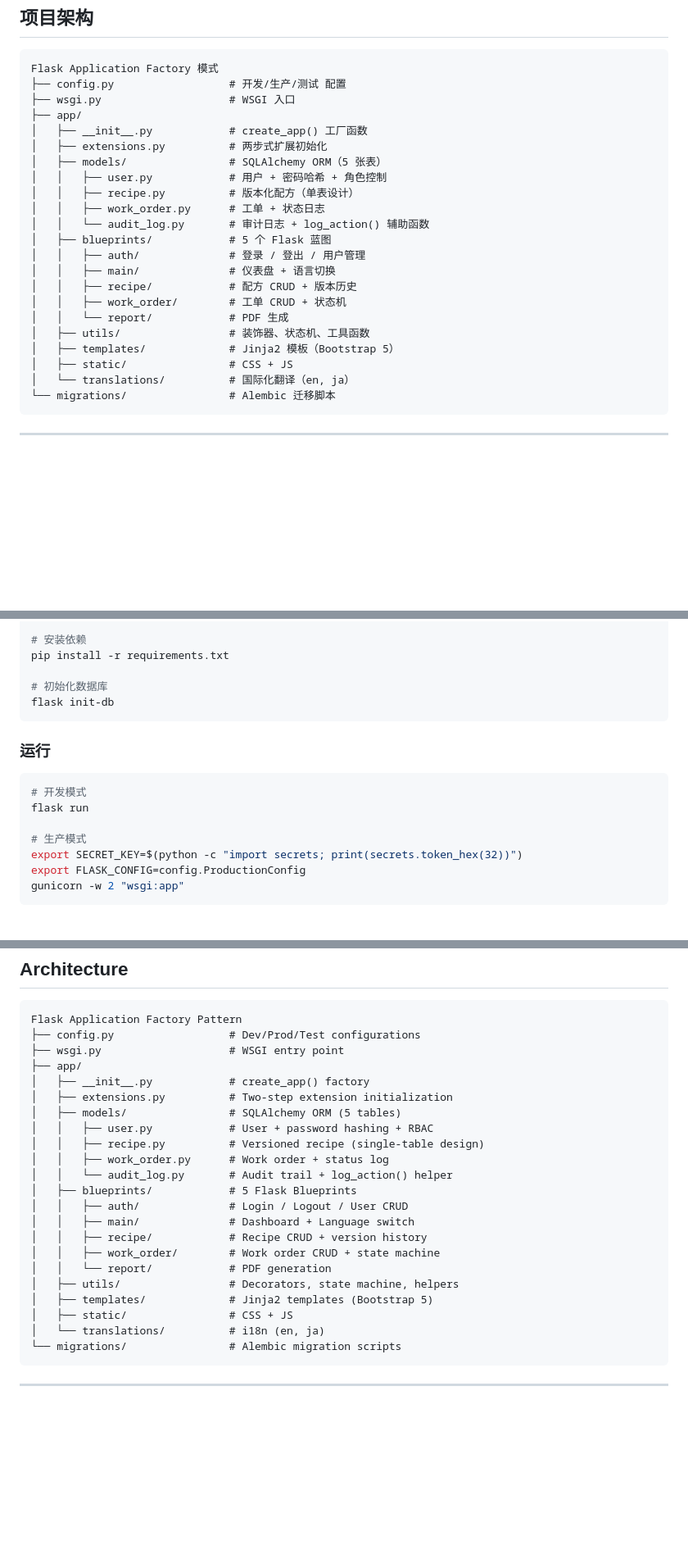
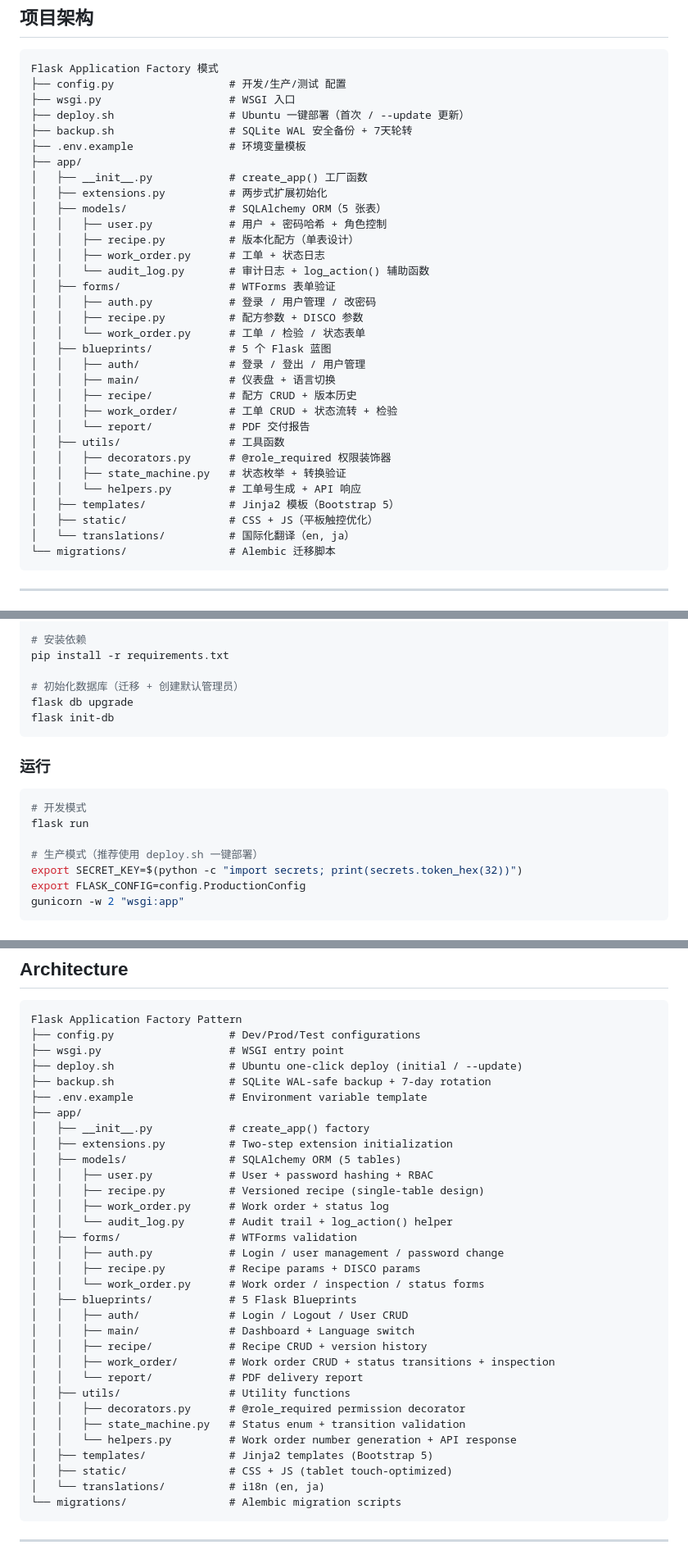
Before and after one commit to wuyutanhongyuxin-cell/IC_company_helper, a Markdown page: README.md, 3 parts joined by grey strips. Shown at 82% size. Drawn GitHub-style; blank space fills up the shorter version.

````diff
--- a/README.md
+++ b/README.md
@@ -49,6 +49,9 @@
 Flask Application Factory 模式
 ├── config.py                  # 开发/生产/测试 配置
 ├── wsgi.py                    # WSGI 入口
+├── deploy.sh                  # Ubuntu 一键部署（首次 / --update 更新）
+├── backup.sh                  # SQLite WAL 安全备份 + 7天轮转
+├── .env.example               # 环境变量模板
 ├── app/
 │   ├── __init__.py            # create_app() 工厂函数
 │   ├── extensions.py          # 两步式扩展初始化
@@ -57,15 +60,22 @@ Flask Application Factory 模式
 │   │   ├── recipe.py          # 版本化配方（单表设计）
 │   │   ├── work_order.py      # 工单 + 状态日志
 │   │   └── audit_log.py       # 审计日志 + log_action() 辅助函数
+│   ├── forms/                 # WTForms 表单验证
+│   │   ├── auth.py            # 登录 / 用户管理 / 改密码
+│   │   ├── recipe.py          # 配方参数 + DISCO 参数
+│   │   └── work_order.py      # 工单 / 检验 / 状态表单
 │   ├── blueprints/            # 5 个 Flask 蓝图
 │   │   ├── auth/              # 登录 / 登出 / 用户管理
 │   │   ├── main/              # 仪表盘 + 语言切换
 │   │   ├── recipe/            # 配方 CRUD + 版本历史
-│   │   ├── work_order/        # 工单 CRUD + 状态机
-│   │   └── report/            # PDF 生成
-│   ├── utils/                 # 装饰器、状态机、工具函数
+│   │   ├── work_order/        # 工单 CRUD + 状态流转 + 检验
+│   │   └── report/            # PDF 交付报告
+│   ├── utils/                 # 工具函数
+│   │   ├── decorators.py      # @role_required 权限装饰器
+│   │   ├── state_machine.py   # 状态枚举 + 转换验证
+│   │   └── helpers.py         # 工单号生成 + API 响应
 │   ├── templates/             # Jinja2 模板（Bootstrap 5）
-│   ├── static/                # CSS + JS
+│   ├── static/                # CSS + JS（平板触控优化）
 │   └── translations/          # 国际化翻译（en, ja）
 └── migrations/                # Alembic 迁移脚本
 ```
@@ -140,7 +150,8 @@ source venv/bin/activate          # Linux/Mac
 # 安装依赖
 pip install -r requirements.txt
 
-# 初始化数据库
+# 初始化数据库（迁移 + 创建默认管理员）
+flask db upgrade
 flask init-db
 ```
 
@@ -150,7 +161,7 @@ flask init-db
 # 开发模式
 flask run
 
-# 生产模式
+# 生产模式（推荐使用 deploy.sh 一键部署）
 export SECRET_KEY=$(python -c "import secrets; print(secrets.token_hex(32))")
 export FLASK_CONFIG=config.ProductionConfig
 gunicorn -w 2 "wsgi:app"
@@ -328,6 +356,9 @@ A production-grade MES (Manufacturing Execution System) designed for wafer dicin
 Flask Application Factory Pattern
 ├── config.py                  # Dev/Prod/Test configurations
 ├── wsgi.py                    # WSGI entry point
+├── deploy.sh                  # Ubuntu one-click deploy (initial / --update)
+├── backup.sh                  # SQLite WAL-safe backup + 7-day rotation
+├── .env.example               # Environment variable template
 ├── app/
 │   ├── __init__.py            # create_app() factory
 │   ├── extensions.py          # Two-step extension initialization
@@ -336,15 +367,22 @@ Flask Application Factory Pattern
 │   │   ├── recipe.py          # Versioned recipe (single-table design)
 │   │   ├── work_order.py      # Work order + status log
 │   │   └── audit_log.py       # Audit trail + log_action() helper
+│   ├── forms/                 # WTForms validation
+│   │   ├── auth.py            # Login / user management / password change
+│   │   ├── recipe.py          # Recipe params + DISCO params
+│   │   └── work_order.py      # Work order / inspection / status forms
 │   ├── blueprints/            # 5 Flask Blueprints
 │   │   ├── auth/              # Login / Logout / User CRUD
 │   │   ├── main/              # Dashboard + Language switch
 │   │   ├── recipe/            # Recipe CRUD + version history
-│   │   ├── work_order/        # Work order CRUD + state machine
-│   │   └── report/            # PDF generation
-│   ├── utils/                 # Decorators, state machine, helpers
+│   │   ├── work_order/        # Work order CRUD + status transitions + inspection
+│   │   └── report/            # PDF delivery report
+│   ├── utils/                 # Utility functions
+│   │   ├── decorators.py      # @role_required permission decorator
+│   │   ├── state_machine.py   # Status enum + transition validation
+│   │   └── helpers.py         # Work order number generation + API response
 │   ├── templates/             # Jinja2 templates (Bootstrap 5)
-│   ├── static/                # CSS + JS
+│   ├── static/                # CSS + JS (tablet touch-optimized)
 │   └── translations/          # i18n (en, ja)
 └── migrations/                # Alembic migration scripts
 ```
````
Also changed, not shown: other parts of README.md (+75 -40 lines).
